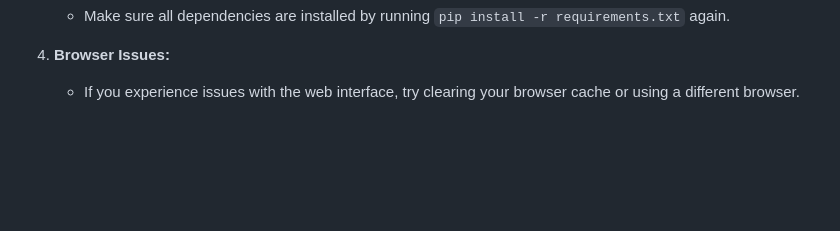
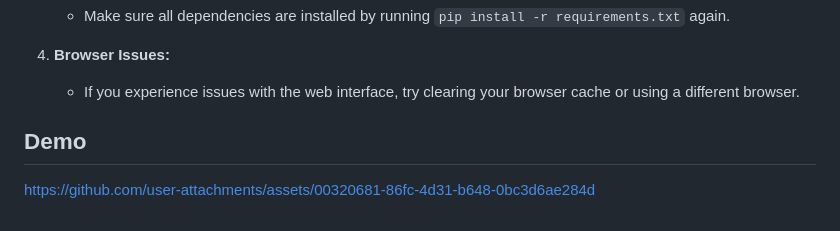
Before and after one commit to MeDenTec/JournalClub, a Markdown page: README.md, the part around one of its changes. Rendered like a GitHub page; blank space fills up the shorter version.

```diff
--- a/README.md
+++ b/README.md
@@ -109,3 +109,9 @@ If you encounter issues, try the following steps:
 
 4. **Browser Issues:**
    - If you experience issues with the web interface, try clearing your browser cache or using a different browser.
+
+## Demo
+
+
+
+https://github.com/user-attachments/assets/00320681-86fc-4d31-b648-0bc3d6ae284d
```
Also changed, not shown: other parts of README.md (+2 -2 lines).
